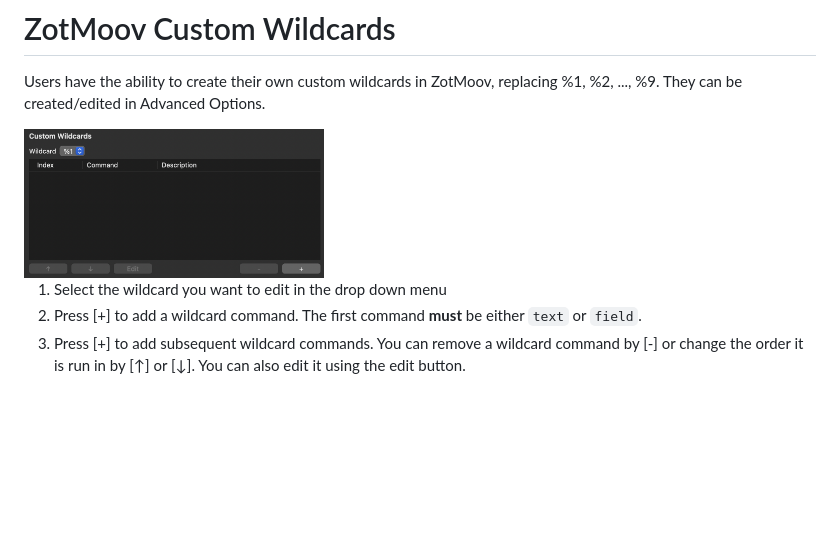
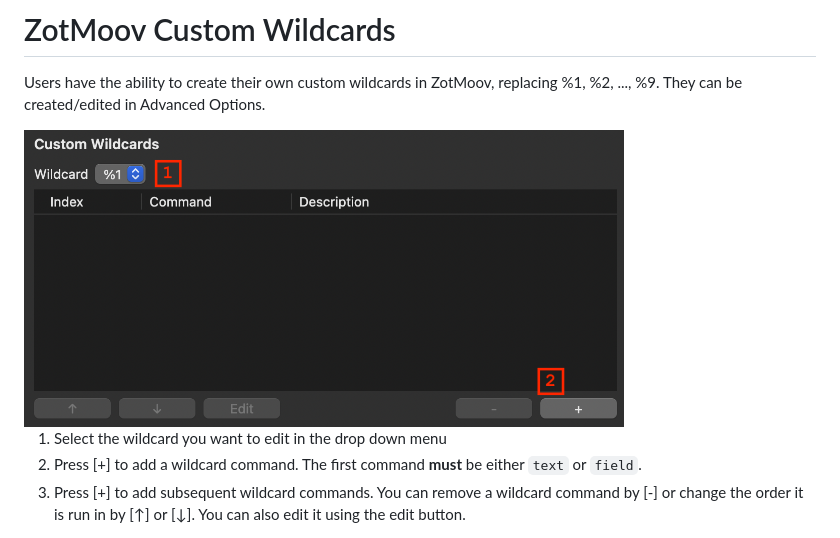
Before and after one commit to wileyyugioh/zotmoov, a Markdown page: docs/CUSTOM_WILDCARD_INFO.md, the part around the change. Rendered like a GitHub page; pictures changed too: docs/res/cwc.png; blank space fills up the shorter version.

````diff
--- a/docs/CUSTOM_WILDCARD_INFO.md
+++ b/docs/CUSTOM_WILDCARD_INFO.md
@@ -2,7 +2,7 @@
 
 Users have the ability to create their own custom wildcards in ZotMoov, replacing %1, %2, ..., %9. They can be created/edited in Advanced Options.
 
-<img src="res/cwc.png" width="300"/>
+<img src="res/cwc.png" width="600"/>
 
 1. Select the wildcard you want to edit in the drop down menu
 2. Press [+] to add a wildcard command. The first command **must** be either ```text``` or ```field```.
````
Also changed, not shown: docs/CUSTOM_MENUITEM_INFO.md (+1 -1 lines), docs/res/cmu.png.
